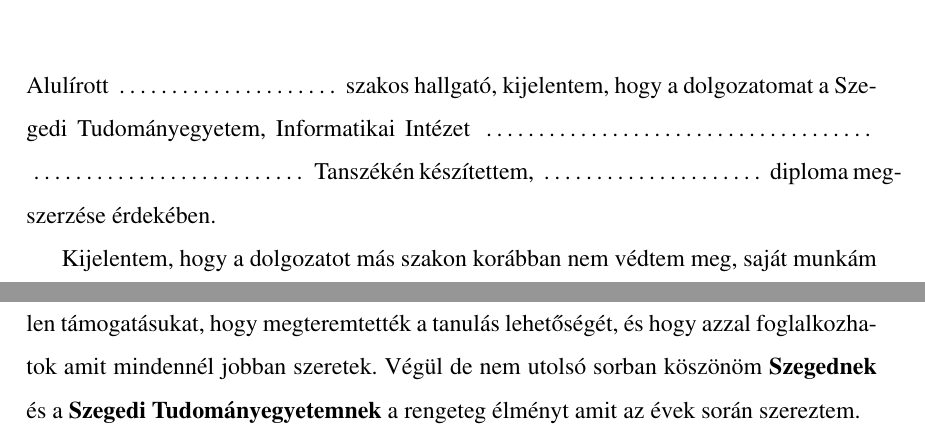
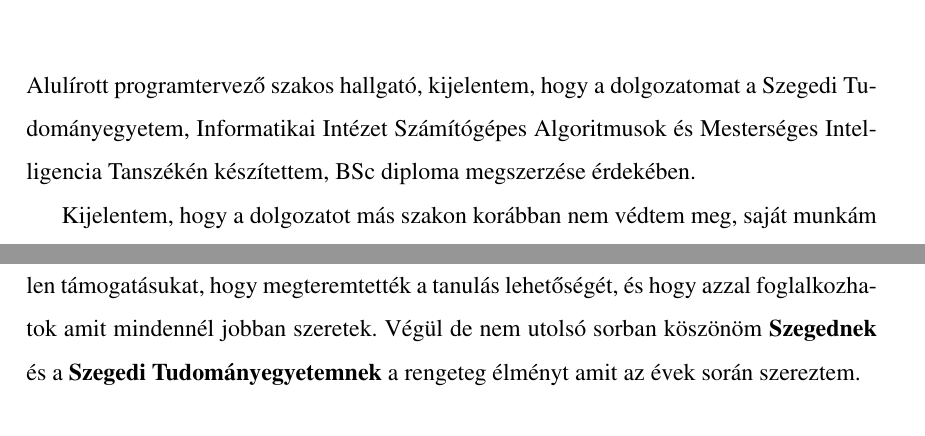
Before and after one commit to N0rbi/szakdoga, a LaTeX document (doc/szakdoga.tex): two parts of pages 39 and 40 of 44, joined at a grey line, cut so that both start at the same text. Compiled offline with pdfLaTeX; the source files are stored in an older character set and shown here as Unicode.

Commit message:
VÉGLEGES

```diff
--- a/doc/szakdoga.tex
+++ b/doc/szakdoga.tex
@@ -878,7 +878,7 @@
 %nem kézzel helyettesítendők:
 
 \noindent
-Alulírott \makebox[4cm]{\dotfill} szakos hallgató, kijelentem, hogy a dolgozatomat a Sze\-ge\-di Tudományegyetem, Informatikai Intézet \makebox[7cm]{\dotfill} \makebox[5cm]{\dotfill} Tanszékén készítettem, \makebox[4cm]{\dotfill} diploma meg\-szer\-zé\-se érdekében.
+Alulírott programtervező szakos hallgató, kijelentem, hogy a dolgozatomat a Sze\-ge\-di Tudományegyetem, Informatikai Intézet Számítógépes Algoritmusok és Mesterséges In\-tel\-li\-gen\-cia Tanszékén készítettem, BSc diploma meg\-szer\-zé\-se érdekében.
 
 Kijelentem, hogy a dolgozatot más szakon korábban nem védtem meg, saját munkám eredménye, és csak a hivatkozott forrásokat (szakirodalom, eszközök, stb.) használtam fel.
 
@@ -904,7 +904,7 @@
 Ezúton szeretnék köszönetet mondani konzulensemnek, \textbf{Berend Gábornak}, odaadó segítségéért, valamint nagyszerű mentorálásáért.
 Szintén köszönettel tartozom \textbf{hallgatótársaimnak} és \textbf{barátaimnak}, akikre bármikor számíthattam.
 Köszönöm \textbf{szüleimnek} önzetlen támogatásukat, hogy megteremtették a tanulás lehetőségét, és hogy azzal foglalkozhatok amit mindennél jobban szeretek.
-Végül de nem utolsó sorban köszönöm \textbf{Szegednek} és a \textbf{Szegedi Tudományegyetemnek} a rengeteg élményt amit az évek során szereztem.
+Végül de nem utolsó sorban köszönöm \textbf{Szegednek} és a \textbf{Szegedi Tu\-do\-mány\-e\-gye\-tem\-nek} a rengeteg élményt amit az évek során szereztem.
 
 
 %% Az itrodalomjegyzek keszitheto a BibTeX segedprogrammal:
```
Also changed, not shown: doc/pdfs/Kis-Szabo_Norbert_KINWAAT_SZE.pdf (added), doc/pdfs/szakdoga.pdf (deleted).
